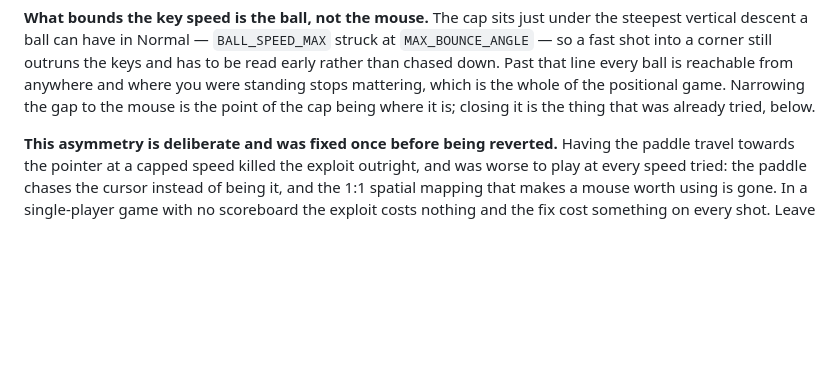
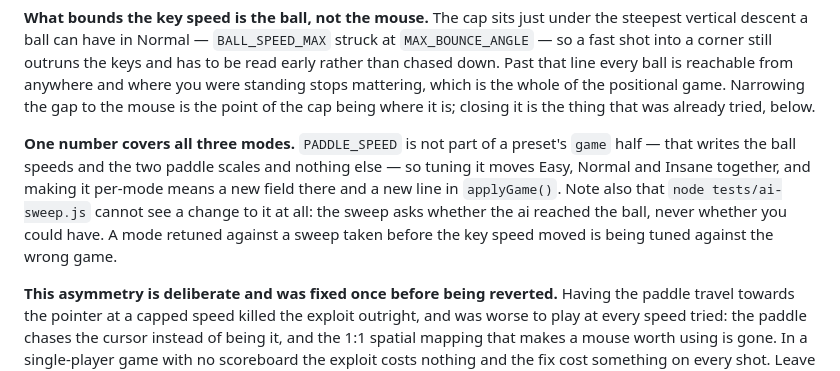
Before and after one commit to gabe-sd/gabe-sd.github.io, a Markdown page: games/pong/DESIGN.md, the part around the change. Rendered like a GitHub page; blank space fills up the shorter version.

Commit message:
Keep what the deleted entry knew about PADDLE_SPEED
The TODO entry that just landed carried two facts that outlive it and had
nowhere else to live once it was deleted. Git history holds them, but DESIGN.md
is where a reader looks before changing how Pong plays.

That PADDLE_SPEED sits outside the difficulty presets is the kind of thing worth
knowing before tuning it: applyGame() writes the ball speeds and the paddle
scales and nothing else, so one number moves all three modes together.

That ai-sweep is blind to it matters more, and sooner. pong-normal-rebalance is
the next Pong entry to use that sweep, and a mode retuned against figures taken
before the key speed moved is being tuned against a game nobody plays.

Co-Authored-By: Claude Opus 5 <noreply@anthropic.com>
Claude-Session: https://claude.ai/code/session_011ze21UQHgrxarRpqRH7nzb

```diff
--- a/games/pong/DESIGN.md
+++ b/games/pong/DESIGN.md
@@ -108,6 +108,14 @@ to be read early rather than chased down. Past that line every ball is reachable
 from anywhere and where you were standing stops mattering, which is the whole of
 the positional game. Narrowing the gap to the mouse is the point of the cap being
 where it is; closing it is the thing that was already tried, below.
+
+**One number covers all three modes.** `PADDLE_SPEED` is not part of a preset's
+`game` half — that writes the ball speeds and the two paddle scales and nothing
+else — so tuning it moves Easy, Normal and Insane together, and making it
+per-mode means a new field there and a new line in `applyGame()`. Note also that
+`node tests/ai-sweep.js` cannot see a change to it at all: the sweep asks whether
+the ai reached the ball, never whether you could have. A mode retuned against a
+sweep taken before the key speed moved is being tuned against the wrong game.
 
 **This asymmetry is deliberate and was fixed once before being reverted.** Having
 the paddle travel towards the pointer at a capped speed killed the exploit
```
